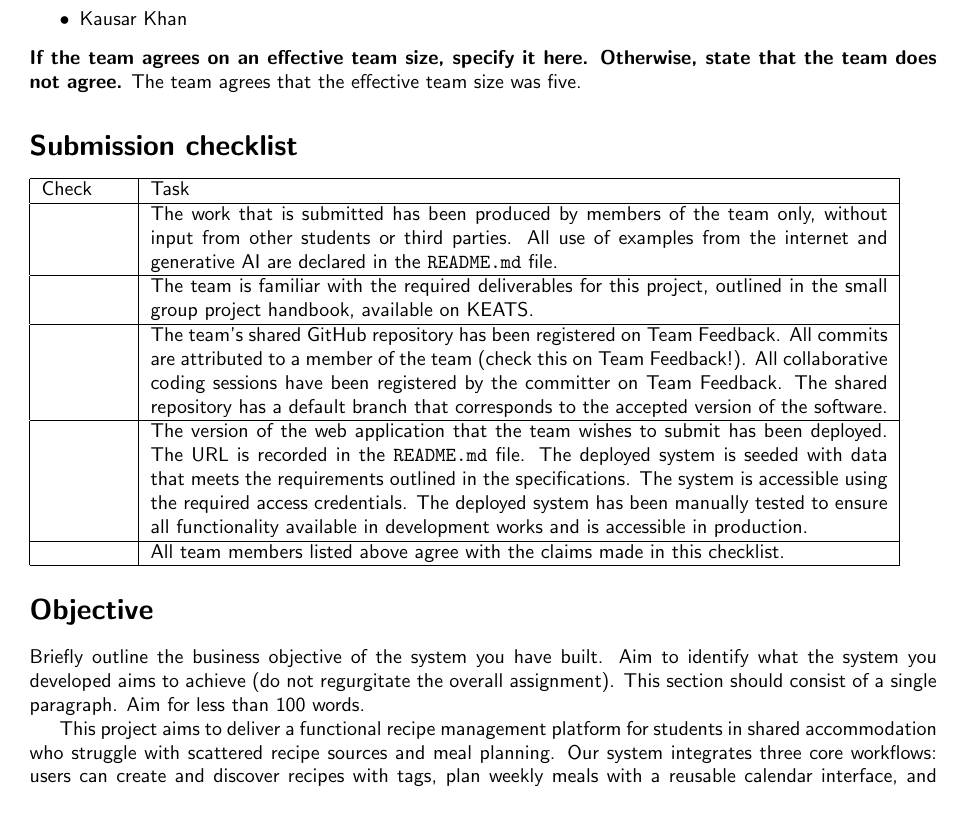
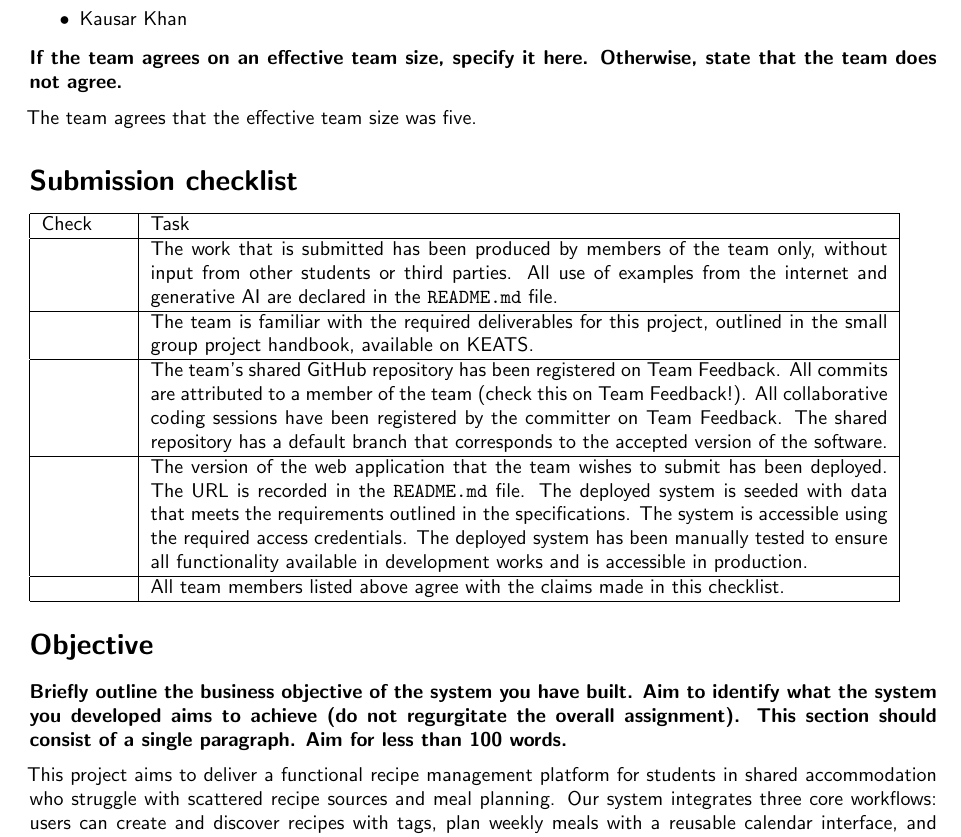
Before and after one commit to catechew/flax_6_2025, a LaTeX document (self-assessment.tex): part of page 1 of 2, cut so that both start at the same text, the shorter picture padded with empty space. Compiled offline with pdfLaTeX.

Commit message:
Add vertical spacing between text and reduce horizontal spacing

```diff
--- a/self-assessment.tex
+++ b/self-assessment.tex
@@ -29,8 +29,13 @@
 \end{itemize}
 
 \noindent\textbf{If the team agrees on an effective team size, specify it here.  Otherwise, state that the team does not agree.}
-The team agrees that the effective team size was five.
 
+\vspace{2mm}
+
+\hspace{-7mm} The team agrees that the effective team size was five.
+
+
+%%% Submisison Checklist
 \section*{Submission checklist}
 \begin{tabular}{|p{15mm}|p{13cm}|}
 \hline
@@ -48,10 +53,17 @@ Check & Task \\
 \hline
 \end{tabular}
 
+
+%%% Business Objectives
 \section*{Objective}
-Briefly outline the business objective of the system you have built.  Aim to identify what the system you developed aims to achieve (do not regurgitate the overall assignment).  This section should consist of a single paragraph.  Aim for less than 100 words.
+\textbf{Briefly outline the business objective of the system you have built.
+Aim to identify what the system you developed aims to achieve
+(do not regurgitate the overall assignment).
+This section should consist of a single paragraph.  Aim for less than 100 words.}
 
-This project aims to deliver a functional recipe management platform
+\vspace{2mm}
+
+\hspace{-7mm} This project aims to deliver a functional recipe management platform
 for students in shared accommodation who struggle with scattered recipe sources
 and meal planning.
 Our system integrates three core workflows:
```
